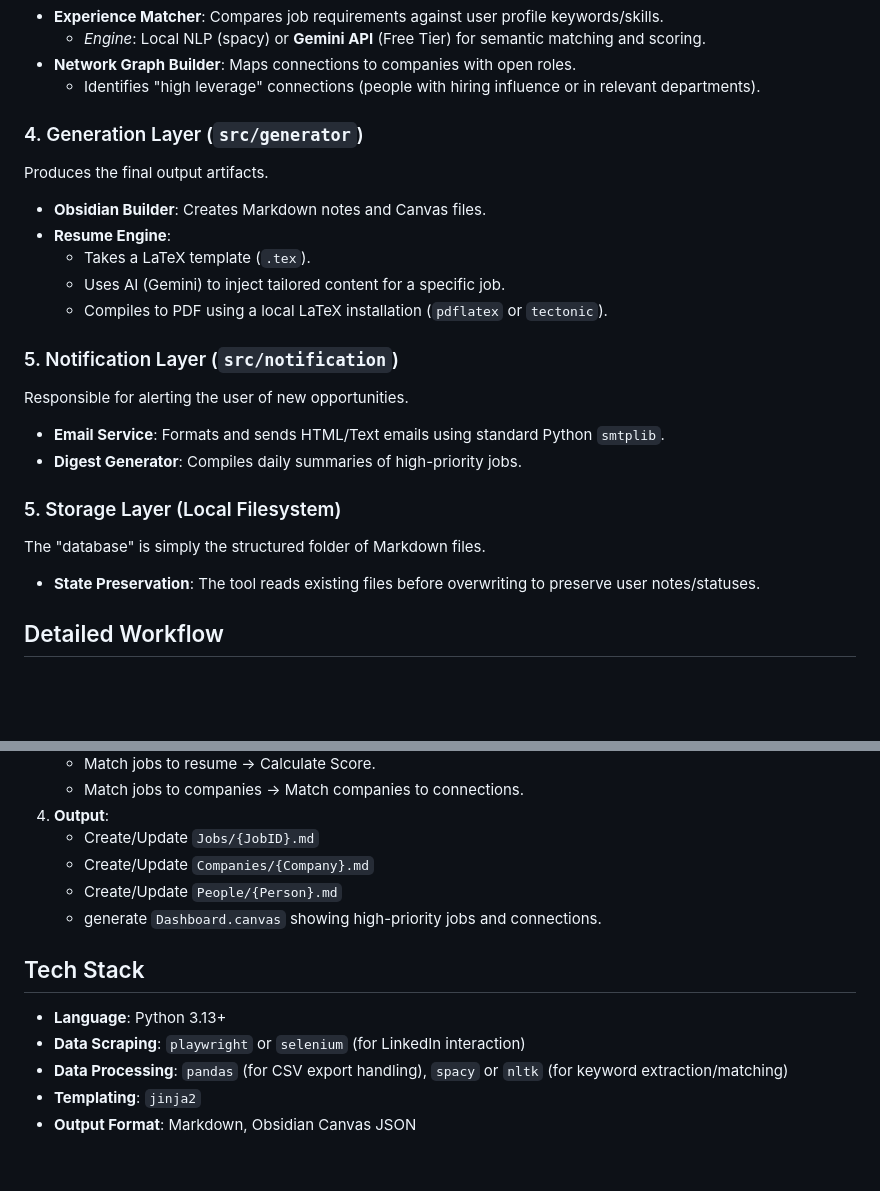
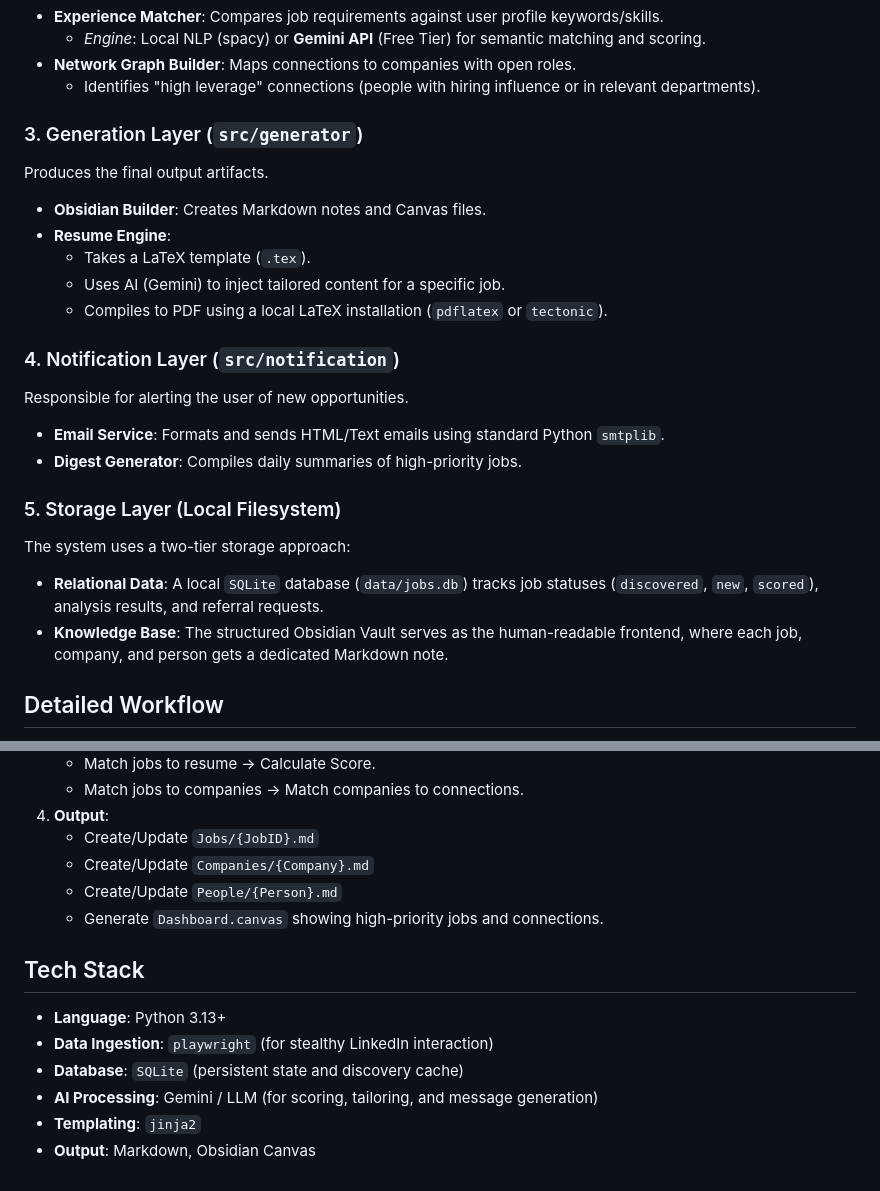
Before and after one commit to anirban-1009/JobHuntMindMap, a Markdown page: docs/ARCHITECTURE.md, 2 parts joined by grey strips. Drawn GitHub-style; blank space fills up the shorter version.

Commit message:
docs: Add a Mermaid architecture diagram and detail the storage layer with SQLite and AI processing in the tech stack.

```diff
--- a/docs/ARCHITECTURE.md
+++ b/docs/ARCHITECTURE.md
@@ -20,7 +76,7 @@ Processes raw data and applies business logic.
 - **Network Graph Builder**: Maps connections to companies with open roles.
   - Identifies "high leverage" connections (people with hiring influence or in relevant departments).
 
-### 4. Generation Layer (`src/generator`)
+### 3. Generation Layer (`src/generator`)
 Produces the final output artifacts.
 - **Obsidian Builder**: Creates Markdown notes and Canvas files.
 - **Resume Engine**:
@@ -28,14 +84,15 @@ Produces the final output artifacts.
   - Uses AI (Gemini) to inject tailored content for a specific job.
   - Compiles to PDF using a local LaTeX installation (`pdflatex` or `tectonic`).
 
-### 5. Notification Layer (`src/notification`)
+### 4. Notification Layer (`src/notification`)
 Responsible for alerting the user of new opportunities.
 - **Email Service**: Formats and sends HTML/Text emails using standard Python `smtplib`.
 - **Digest Generator**: Compiles daily summaries of high-priority jobs.
 
 ### 5. Storage Layer (Local Filesystem)
-The "database" is simply the structured folder of Markdown files.
-- **State Preservation**: The tool reads existing files before overwriting to preserve user notes/statuses.
+The system uses a two-tier storage approach:
+- **Relational Data**: A local `SQLite` database (`data/jobs.db`) tracks job statuses (`discovered`, `new`, `scored`), analysis results, and referral requests.
+- **Knowledge Base**: The structured Obsidian Vault serves as the human-readable frontend, where each job, company, and person gets a dedicated Markdown note.
 
 ## Detailed Workflow
 
@@ -50,11 +107,13 @@ The "database" is simply the structured folder of Markdown files.
     - Create/Update `Jobs/{JobID}.md`
     - Create/Update `Companies/{Company}.md`
     - Create/Update `People/{Person}.md`
-    - generate `Dashboard.canvas` showing high-priority jobs and connections.
+    - Generate `Dashboard.canvas` showing high-priority jobs and connections.
+
 
 ## Tech Stack
 - **Language**: Python 3.13+
-- **Data Scraping**: `playwright` or `selenium` (for LinkedIn interaction)
-- **Data Processing**: `pandas` (for CSV export handling), `spacy` or `nltk` (for keyword extraction/matching)
+- **Data Ingestion**: `playwright` (for stealthy LinkedIn interaction)
+- **Database**: `SQLite` (persistent state and discovery cache)
+- **AI Processing**: Gemini / LLM (for scoring, tailoring, and message generation)
 - **Templating**: `jinja2`
-- **Output Format**: Markdown, Obsidian Canvas JSON
+- **Output**: Markdown, Obsidian Canvas
```
Also changed, not shown: other parts of docs/ARCHITECTURE.md (+56 -0 lines).
